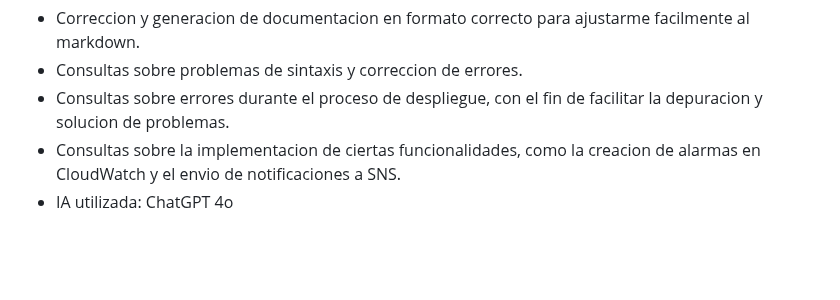
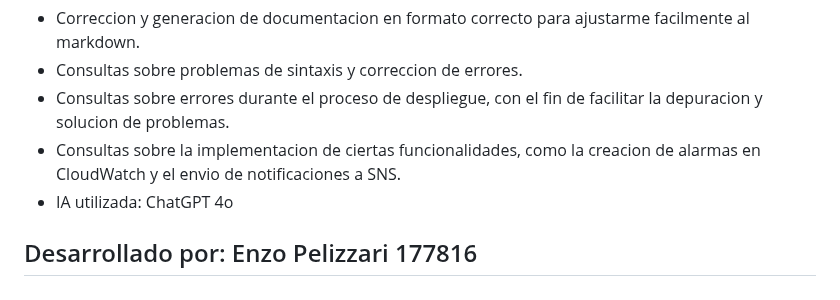
Before and after one commit to EnzoPeli/voting-app-devops-2025, a Markdown page: README.md, the part around the change. GitHub-like rendering; blank space fills up the shorter version.

Commit message:
Add author information to README
Added a section to the README specifying 'Desarrollado por: Enzo Pelizzari 177816' to credit the developer.

```diff
--- a/README.md
+++ b/README.md
@@ -766,3 +766,7 @@ En el desarrollo de este proyecto se utilizo IA para:
 - Consultas sobre errores durante el proceso de despliegue, con el fin de facilitar la depuracion y solucion de problemas.
 - Consultas sobre la implementacion de ciertas funcionalidades, como la creacion de alarmas en CloudWatch y el envio de notificaciones a SNS.
 - IA utilizada: ChatGPT 4o
+
+
+
+## Desarrollado por: Enzo Pelizzari 177816
```
